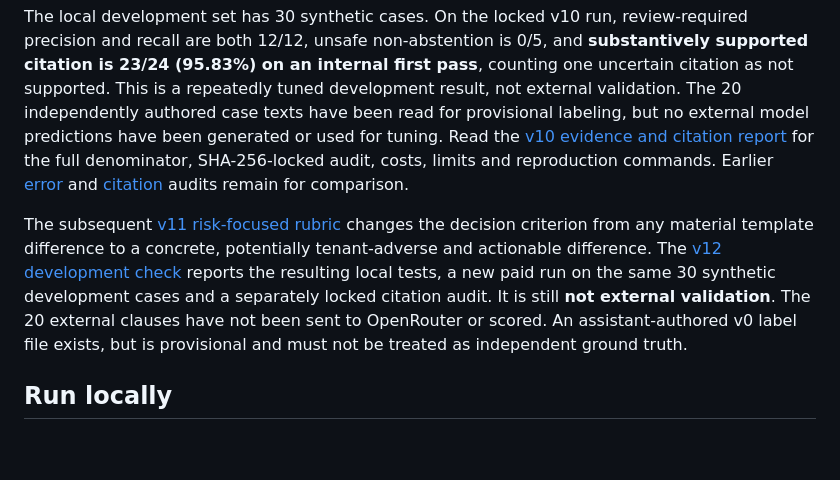
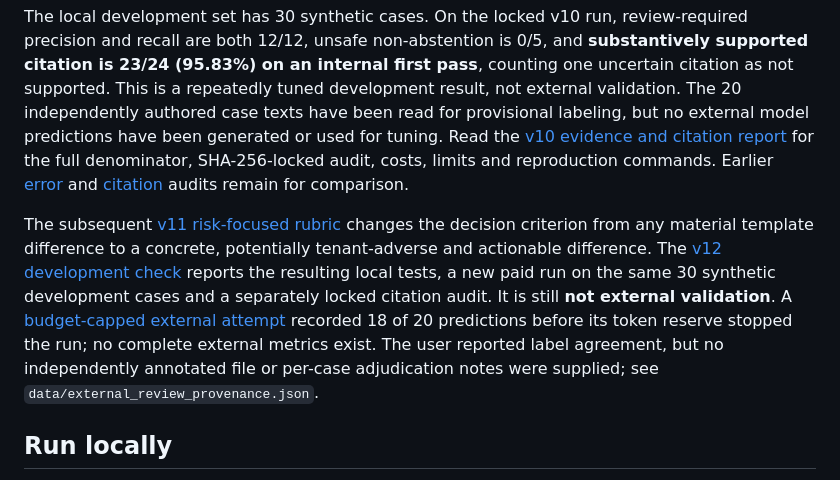
Before and after one commit to yoga-aaa/Singapore-rental-contract-review, a Markdown page: README.md, the part around the change. Drawn GitHub-style; blank space fills up the shorter version.

Commit message:
Record budget-stopped external evaluation without scoring

```diff
--- a/README.md
+++ b/README.md
@@ -6,7 +6,7 @@ An individual PE6201 prototype that compares selected English clauses from Singa
 
 The local development set has 30 synthetic cases. On the locked v10 run, review-required precision and recall are both 12/12, unsafe non-abstention is 0/5, and **substantively supported citation is 23/24 (95.83%) on an internal first pass**, counting one uncertain citation as not supported. This is a repeatedly tuned development result, not external validation. The 20 independently authored case texts have been read for provisional labeling, but no external model predictions have been generated or used for tuning. Read the [v10 evidence and citation report](docs/retrieval_and_citation_v10.md) for the full denominator, SHA-256-locked audit, costs, limits and reproduction commands. Earlier [error](docs/development_error_audit.md) and [citation](docs/citation_audit_followup.md) audits remain for comparison.
 
-The subsequent [v11 risk-focused rubric](docs/risk_review_v11.md) changes the decision criterion from any material template difference to a concrete, potentially tenant-adverse and actionable difference. The [v12 development check](docs/risk_focused_v12.md) reports the resulting local tests, a new paid run on the same 30 synthetic development cases and a separately locked citation audit. It is still **not external validation**. The 20 external clauses have not been sent to OpenRouter or scored. An assistant-authored v0 label file exists, but is provisional and must not be treated as independent ground truth.
+The subsequent [v11 risk-focused rubric](docs/risk_review_v11.md) changes the decision criterion from any material template difference to a concrete, potentially tenant-adverse and actionable difference. The [v12 development check](docs/risk_focused_v12.md) reports the resulting local tests, a new paid run on the same 30 synthetic development cases and a separately locked citation audit. It is still **not external validation**. A [budget-capped external attempt](docs/external_partial_run_v12.md) recorded 18 of 20 predictions before its token reserve stopped the run; no complete external metrics exist. The user reported label agreement, but no independently annotated file or per-case adjudication notes were supplied; see `data/external_review_provenance.json`.
 
 ## Run locally
 
```
Also changed, not shown: docs/external_partial_run_v12.md (added, +9 -0 lines).
